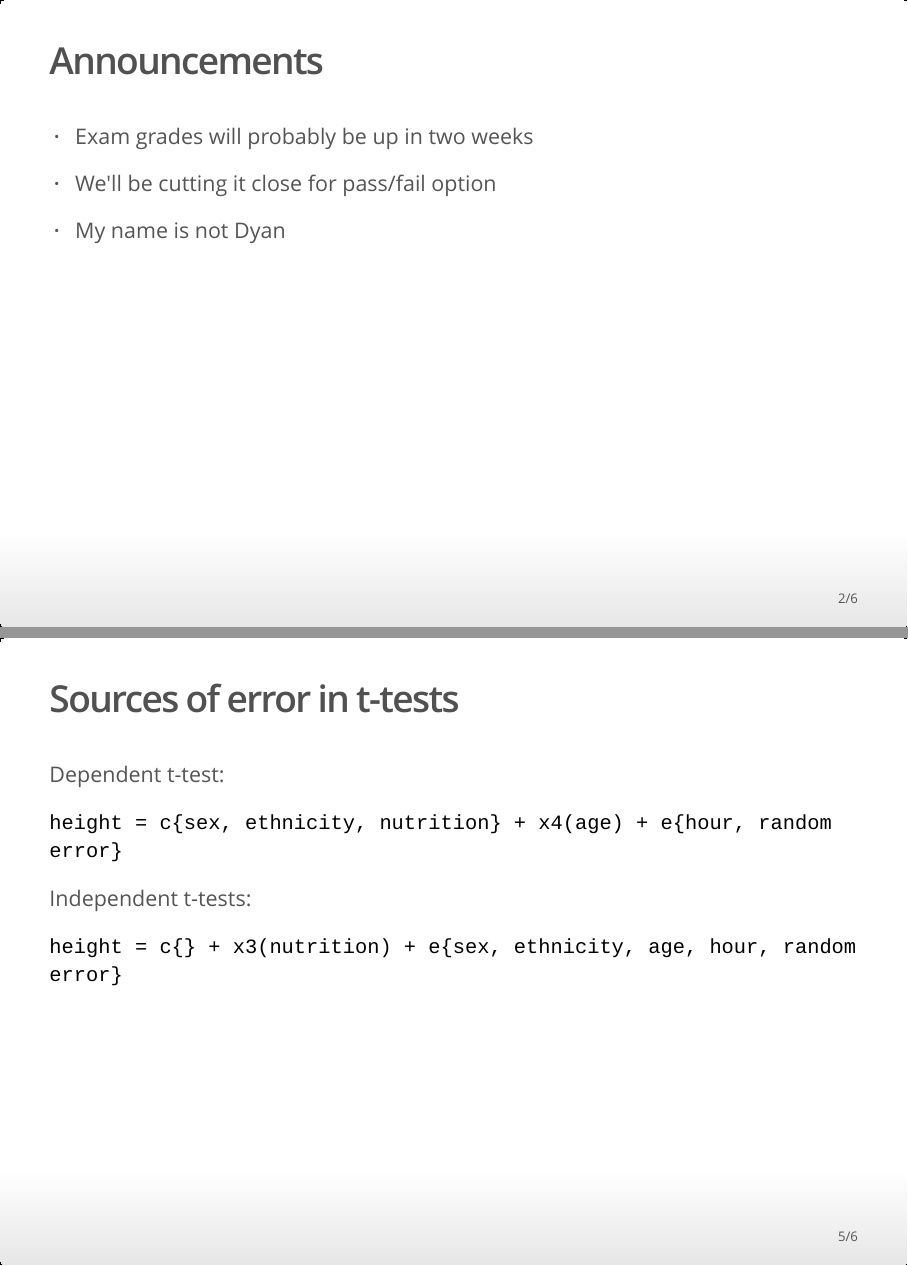
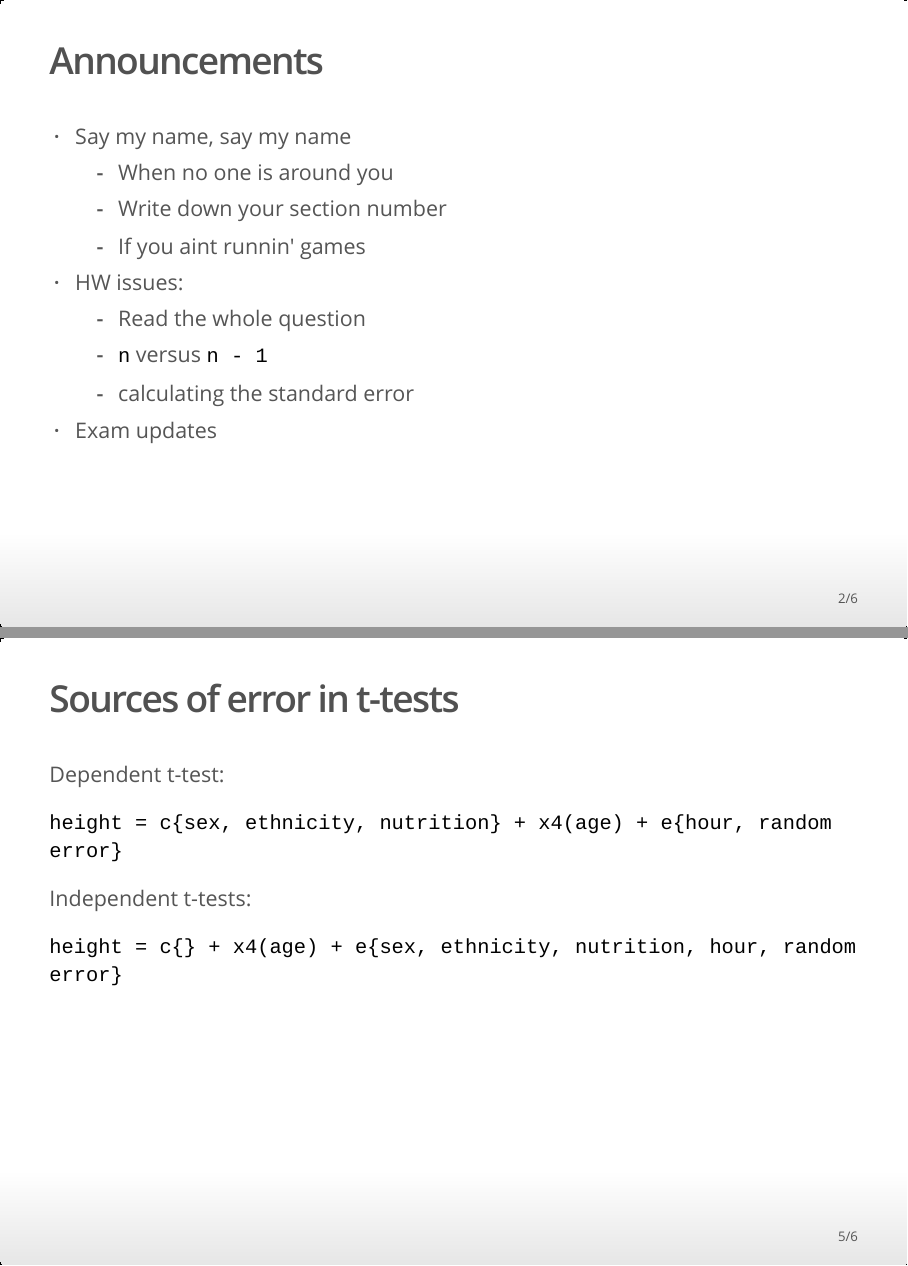
Before and after one commit to deniederhut/Psych-101-Fall-2014, an R Markdown document (Lab8.Rmd): pages 2 and 5 of 6, joined at a grey line. The pictures show the output file Lab8.html that the author committed with the source, opened offline.

Commit message:
Slide updates

```diff
--- a/Lab8.Rmd
+++ b/Lab8.Rmd
@@ -7,11 +7,17 @@ output: ioslides_presentation
 
 ## Announcements
 
-- Exam grades will probably be up in two weeks
+- Say my name, say my name
+    - When no one is around you
+    - Write down your section number
+    - If you aint runnin' games
 
-- We'll be cutting it close for pass/fail option
+- HW issues:
+    - Read the whole question
+    - `n` versus `n - 1`
+    - calculating the standard error
 
-- My name is not Dyan
+- Exam updates
 
 ## The Independent t-test
 
@@ -43,7 +49,7 @@ Dependent t-test:
 
 Independent t-tests:
 
-`height = c{} + x3(nutrition) + e{sex, ethnicity, age, hour, random error}`
+`height = c{} + x4(age) + e{sex, ethnicity, nutrition, hour, random error}`
 
 ## Lab Time!
 
```
Also changed, not shown: Lab8.html.
